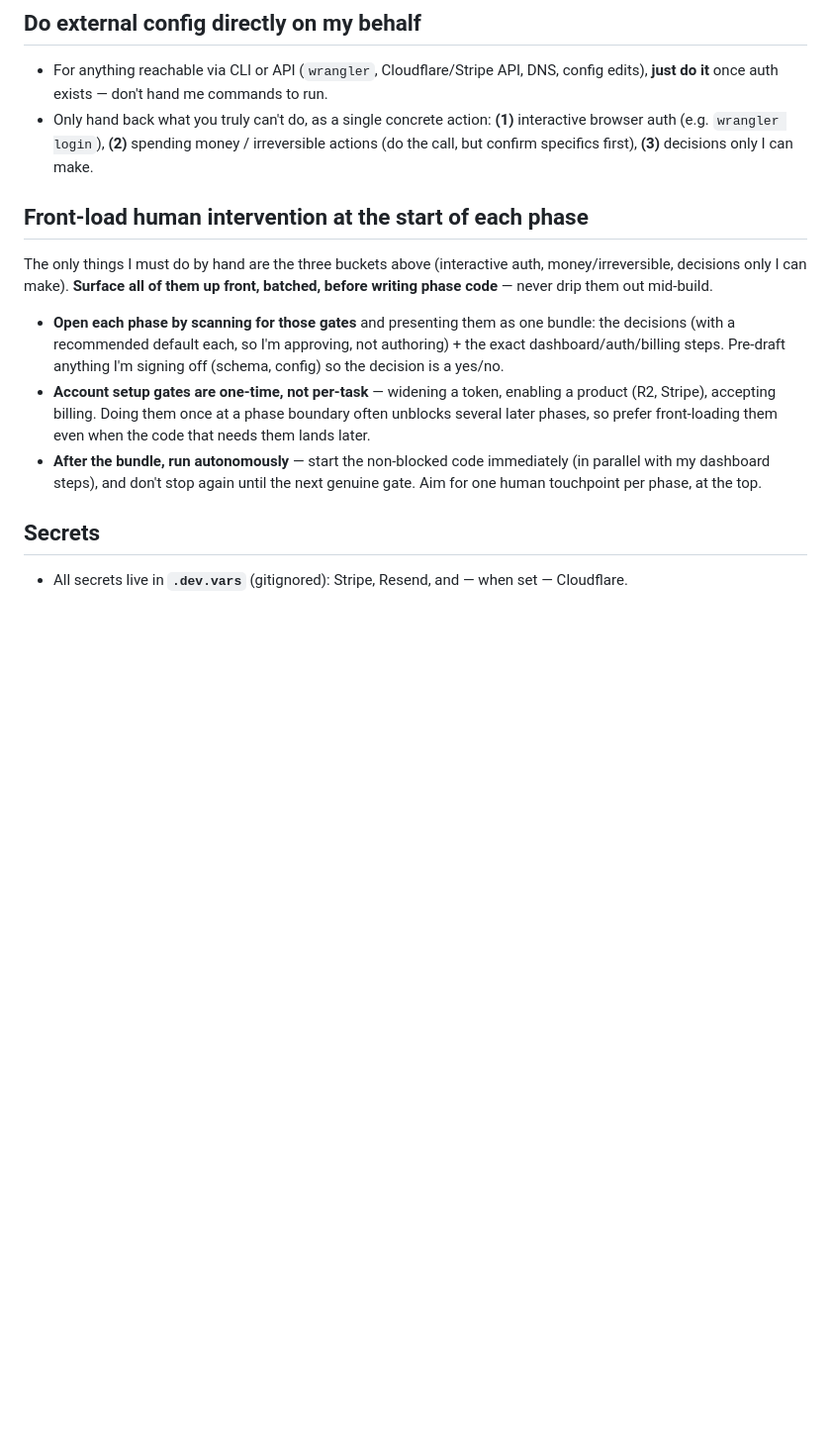
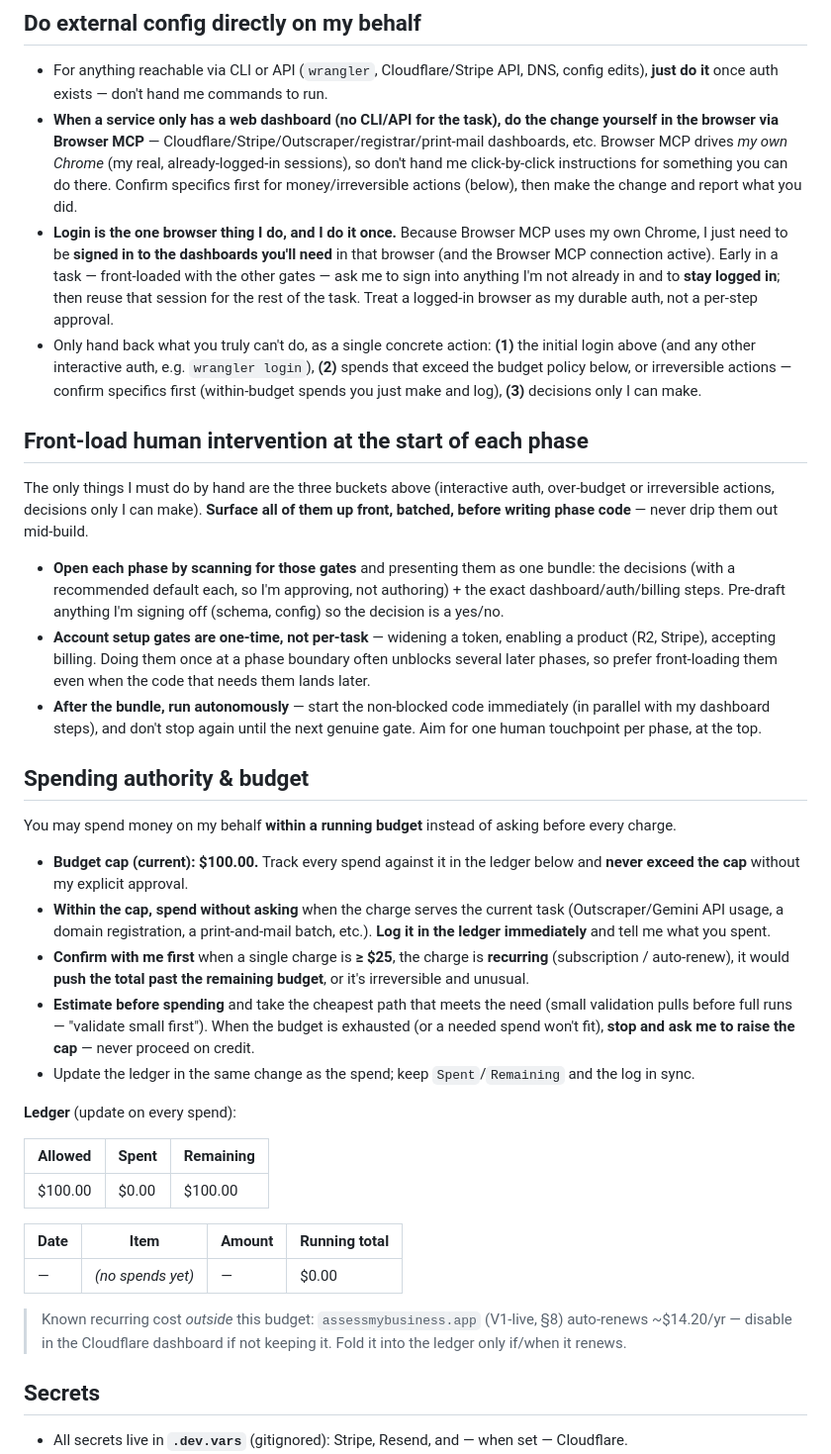
Before and after one commit to johnreitano/oktryme, a Markdown page: CLAUDE.md, the part around the change. Shown at 99% size. GitHub-like rendering; blank space fills up the shorter version.

Commit message:
docs(CLAUDE.md): browser-config via Browser MCP + spending authority (#21)
- Do external config via Browser MCP (drives my own Chrome / logged-in
  sessions) for dashboard-only services; login is the one front-loaded
  browser step I keep alive.
- Add "Spending authority & budget": $100 cap, spend-within-cap without
  asking + log each spend, confirm ≥$25 / recurring / over-budget /
  irreversible; reconcile the money-gate language in the other sections.

Co-authored-by: Claude Opus 4.8 <noreply@anthropic.com>

```diff
--- a/CLAUDE.md
+++ b/CLAUDE.md
@@ -12,13 +12,35 @@ legal entity: Multiply Technologies LLC.
 
 ## Do external config directly on my behalf
 - For anything reachable via CLI or API (`wrangler`, Cloudflare/Stripe API, DNS, config edits), **just do it** once auth exists — don't hand me commands to run.
-- Only hand back what you truly can't do, as a single concrete action: **(1)** interactive browser auth (e.g. `wrangler login`), **(2)** spending money / irreversible actions (do the call, but confirm specifics first), **(3)** decisions only I can make.
+- **When a service only has a web dashboard (no CLI/API for the task), do the change yourself in the browser via Browser MCP** — Cloudflare/Stripe/Outscraper/registrar/print-mail dashboards, etc. Browser MCP drives *my own Chrome* (my real, already-logged-in sessions), so don't hand me click-by-click instructions for something you can do there. Confirm specifics first for money/irreversible actions (below), then make the change and report what you did.
+- **Login is the one browser thing I do, and I do it once.** Because Browser MCP uses my own Chrome, I just need to be **signed in to the dashboards you'll need** in that browser (and the Browser MCP connection active). Early in a task — front-loaded with the other gates — ask me to sign into anything I'm not already in and to **stay logged in**; then reuse that session for the rest of the task. Treat a logged-in browser as my durable auth, not a per-step approval.
+- Only hand back what you truly can't do, as a single concrete action: **(1)** the initial login above (and any other interactive auth, e.g. `wrangler login`), **(2)** spends that exceed the budget policy below, or irreversible actions — confirm specifics first (within-budget spends you just make and log), **(3)** decisions only I can make.
 
 ## Front-load human intervention at the start of each phase
-The only things I must do by hand are the three buckets above (interactive auth, money/irreversible, decisions only I can make). **Surface all of them up front, batched, before writing phase code** — never drip them out mid-build.
+The only things I must do by hand are the three buckets above (interactive auth, over-budget or irreversible actions, decisions only I can make). **Surface all of them up front, batched, before writing phase code** — never drip them out mid-build.
 - **Open each phase by scanning for those gates** and presenting them as one bundle: the decisions (with a recommended default each, so I'm approving, not authoring) + the exact dashboard/auth/billing steps. Pre-draft anything I'm signing off (schema, config) so the decision is a yes/no.
 - **Account setup gates are one-time, not per-task** — widening a token, enabling a product (R2, Stripe), accepting billing. Doing them once at a phase boundary often unblocks several later phases, so prefer front-loading them even when the code that needs them lands later.
 - **After the bundle, run autonomously** — start the non-blocked code immediately (in parallel with my dashboard steps), and don't stop again until the next genuine gate. Aim for one human touchpoint per phase, at the top.
+
+## Spending authority & budget
+You may spend money on my behalf **within a running budget** instead of asking before every charge.
+- **Budget cap (current): $100.00.** Track every spend against it in the ledger below and **never exceed the cap** without my explicit approval.
+- **Within the cap, spend without asking** when the charge serves the current task (Outscraper/Gemini API usage, a domain registration, a print-and-mail batch, etc.). **Log it in the ledger immediately** and tell me what you spent.
+- **Confirm with me first** when a single charge is **≥ $25**, the charge is **recurring** (subscription / auto-renew), it would **push the total past the remaining budget**, or it's irreversible and unusual.
+- **Estimate before spending** and take the cheapest path that meets the need (small validation pulls before full runs — "validate small first"). When the budget is exhausted (or a needed spend won't fit), **stop and ask me to raise the cap** — never proceed on credit.
+- Update the ledger in the same change as the spend; keep `Spent`/`Remaining` and the log in sync.
+
+**Ledger** (update on every spend):
+
+| Allowed | Spent | Remaining |
+|---|---|---|
+| $100.00 | $0.00 | $100.00 |
+
+| Date | Item | Amount | Running total |
+|---|---|---|---|
+| — | _(no spends yet)_ | — | $0.00 |
+
+> Known recurring cost *outside* this budget: `assessmybusiness.app` (V1-live, §8) auto-renews ~$14.20/yr — disable in the Cloudflare dashboard if not keeping it. Fold it into the ledger only if/when it renews.
 
 ## Secrets
 - All secrets live in **`.dev.vars`** (gitignored): Stripe, Resend, and — when set — Cloudflare.
```
